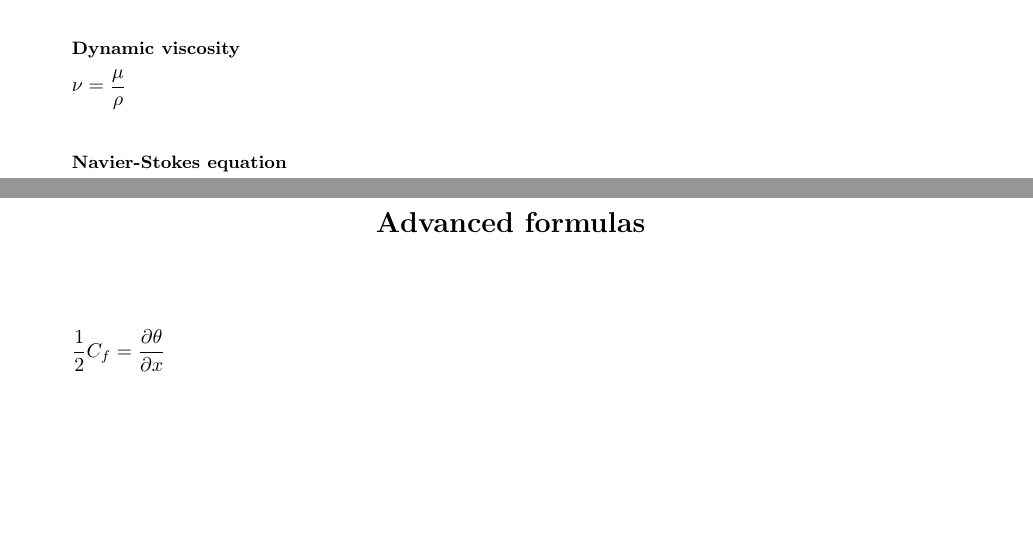
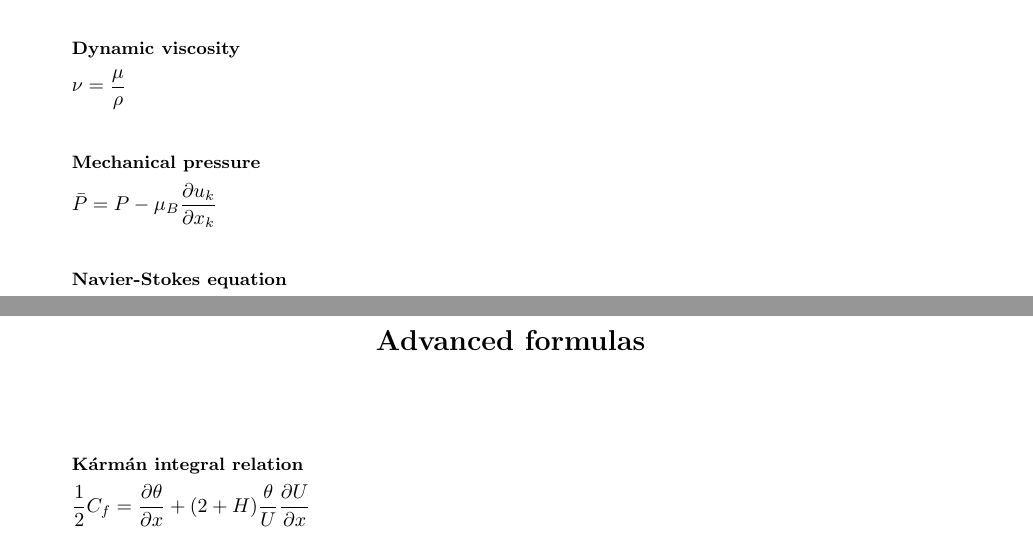
Before and after one commit to henrilia/TEP4156_formula_sheet, a LaTeX document (TEP4156FormulaSheet.tex): two parts of pages 2 and 3 of 4, joined at a grey line, cut so that both start at the same text, the shorter picture padded with empty space. Compiled offline with pdfLaTeX.

Commit message:
Add formulas

```diff
--- a/TEP4156FormulaSheet.tex
+++ b/TEP4156FormulaSheet.tex
@@ -134,6 +135,10 @@
         \nu = \frac{\mu}{\rho}
     \end{gather*}
     \begin{gather*}
+        \textbf{\small Mechanical pressure} \\
+        \bar{P} = P - \mu_B\derivative{u_k}{x_k}
+    \end{gather*}
+    \begin{gather*}
         \textbf{\small Navier-Stokes equation} \\
         \derivative{ \vec{u}}{t} + (\vec{u}\cdot \vec{\nabla})\vec{u} =
         -\frac{1}{\rho}\vec{\nabla}P + \nu \vec{\nabla}^2 \vec{u} + \vec{g}
@@ -163,4 +168,6 @@
 \end{center}
 \begin{multicols*}{2}
     \begin{gather*}
-        \frac12 C_f = \derivative{\theta}{x}
+        \textbf{\small Kármán integral relation} \\
+        \frac12 C_f = \derivative{\theta}{x} + (2 + H) \frac{\theta}{U} \derivative{U}{x}
+    \end{gather*}
```
Also changed, not shown: TEP4156FormulaSheet.pdf, TEP4156FormulaSheet.tex (8 more changed lines).
